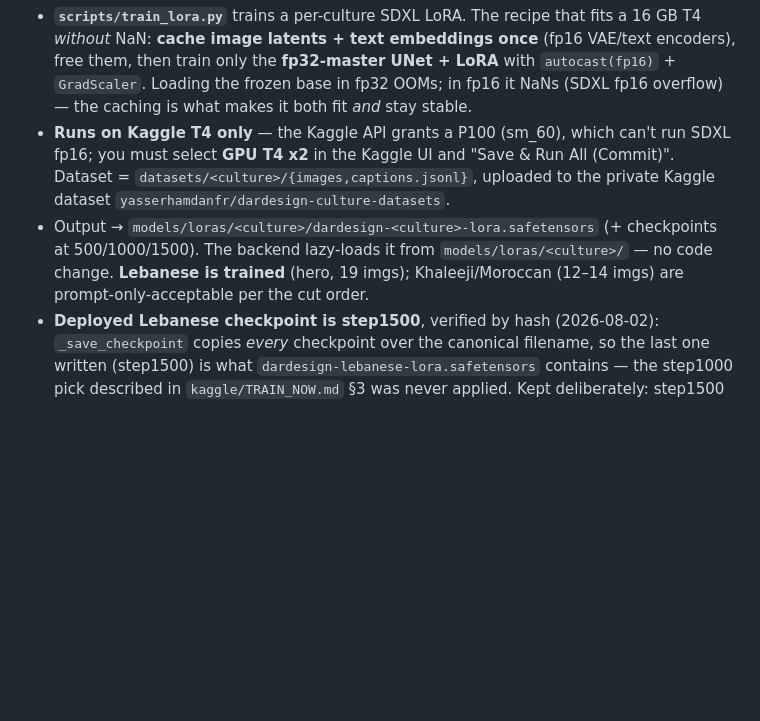
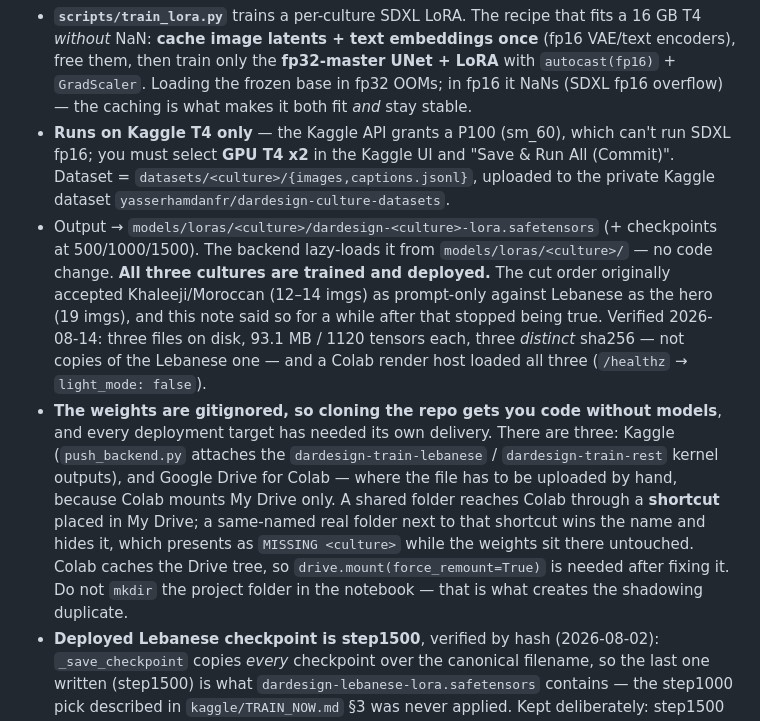
Before and after one commit to hamdanyasser/dardesign-app, a Markdown page: CLAUDE.md, the part around the change. Rendered like a GitHub page; blank space fills up the shorter version.

Commit message:
docs(claude): all three LoRAs are trained, and record the Drive delivery trap
CLAUDE.md still said Khaleeji/Moroccan were "prompt-only-acceptable per the
cut order". That was true when written and stopped being true since, which is
the worst kind of stale note: it reads as a deliberate scope decision, so
nobody re-checks it.

Verified 2026-08-14: three files on disk at 93.1 MB / 1120 tensors each with
three DISTINCT sha256 — not copies of the Lebanese one — and a Colab render
host loaded all three (`/healthz` -> `light_mode: false`).

Also records the delivery trap that cost an evening. The weights are
gitignored, so every deployment target needs its own delivery, and Colab
mounts My Drive only: a shared folder arrives through a shortcut, and a
same-named real folder beside that shortcut wins the name and hides it. It
presents as `MISSING <culture>` while the weights sit there untouched. The
notebook's own `mkdir` is what creates the shadowing duplicate, and Colab
caches the Drive tree so a force_remount is needed after fixing it.

Co-Authored-By: Claude Opus 5 <noreply@anthropic.com>

```diff
--- a/CLAUDE.md
+++ b/CLAUDE.md
@@ -708,7 +708,8 @@ Evaluation: **`python scripts/rag_eval.py`** (add `--prompt` to print the block
 
 - **`scripts/train_lora.py`** trains a per-culture SDXL LoRA. The recipe that fits a 16 GB T4 *without* NaN: **cache image latents + text embeddings once** (fp16 VAE/text encoders), free them, then train only the **fp32-master UNet + LoRA** with `autocast(fp16)` + `GradScaler`. Loading the frozen base in fp32 OOMs; in fp16 it NaNs (SDXL fp16 overflow) — the caching is what makes it both fit *and* stay stable.
 - **Runs on Kaggle T4 only** — the Kaggle API grants a P100 (sm_60), which can't run SDXL fp16; you must select **GPU T4 x2** in the Kaggle UI and "Save & Run All (Commit)". Dataset = `datasets/<culture>/{images,captions.jsonl}`, uploaded to the private Kaggle dataset `yasserhamdanfr/dardesign-culture-datasets`.
-- Output → `models/loras/<culture>/dardesign-<culture>-lora.safetensors` (+ checkpoints at 500/1000/1500). The backend lazy-loads it from `models/loras/<culture>/` — no code change. **Lebanese is trained** (hero, 19 imgs); Khaleeji/Moroccan (12–14 imgs) are prompt-only-acceptable per the cut order.
+- Output → `models/loras/<culture>/dardesign-<culture>-lora.safetensors` (+ checkpoints at 500/1000/1500). The backend lazy-loads it from `models/loras/<culture>/` — no code change. **All three cultures are trained and deployed.** The cut order originally accepted Khaleeji/Moroccan (12–14 imgs) as prompt-only against Lebanese as the hero (19 imgs), and this note said so for a while after that stopped being true. Verified 2026-08-14: three files on disk, 93.1 MB / 1120 tensors each, three *distinct* sha256 — not copies of the Lebanese one — and a Colab render host loaded all three (`/healthz` → `light_mode: false`).
+- **The weights are gitignored, so cloning the repo gets you code without models**, and every deployment target has needed its own delivery. There are three: Kaggle (`push_backend.py` attaches the `dardesign-train-lebanese` / `dardesign-train-rest` kernel outputs), and Google Drive for Colab — where the file has to be uploaded by hand, because Colab mounts My Drive only. A shared folder reaches Colab through a **shortcut** placed in My Drive; a same-named real folder next to that shortcut wins the name and hides it, which presents as `MISSING <culture>` while the weights sit there untouched. Colab caches the Drive tree, so `drive.mount(force_remount=True)` is needed after fixing it. Do not `mkdir` the project folder in the notebook — that is what creates the shadowing duplicate.
 - **Deployed Lebanese checkpoint is step1500**, verified by hash (2026-08-02): `_save_checkpoint` copies *every* checkpoint over the canonical filename, so the last one written (step1500) is what `dardesign-lebanese-lora.safetensors` contains — the step1000 pick described in `kaggle/TRAIN_NOW.md` §3 was never applied. Kept deliberately: step1500 generalises across different input rooms in practice, so the "1500 may be baked-in" note was a pre-render precaution, not an observed failure. No side-by-side step1000-vs-1500 comparison has been run — don't claim one.
 - `kaggle/TRAIN_NOW.md` = paste-into-cell runbook; `push_kernel.py` (repo root) pushes a self-contained training kernel via the Kaggle REST API (KGAT bearer token — the old `kaggle` CLI can't read it).
 
```
